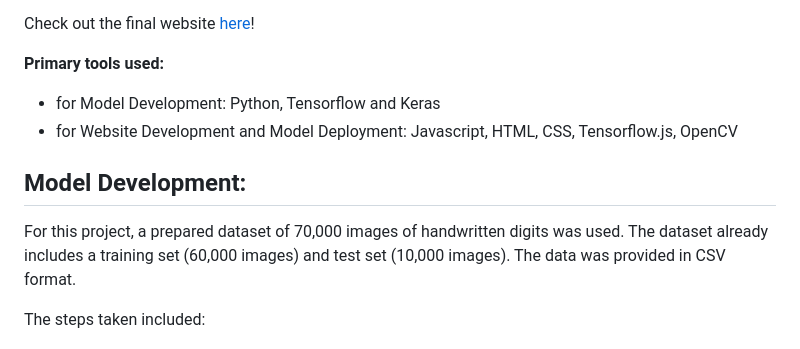
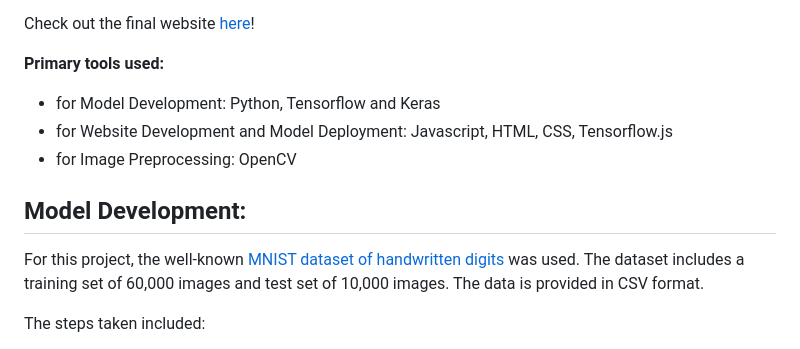
Before and after one commit to athielenhaus/Handwriting-Recognition-with-Tensorflow, a Markdown page: README.md, the part around the change. Rendered like a GitHub page.

```diff
--- a/README.md
+++ b/README.md
@@ -12,10 +12,11 @@ Check out the final website [here](https://athielenhaus.github.io/Handwriting-Re
 
 __Primary tools used:__
 - for Model Development: Python, Tensorflow and Keras
-- for Website Development and Model Deployment: Javascript, HTML, CSS, Tensorflow.js, OpenCV
+- for Website Development and Model Deployment: Javascript, HTML, CSS, Tensorflow.js
+- for Image Preprocessing: OpenCV
 
 ## Model Development:
-For this project, a prepared dataset of 70,000 images of handwritten digits was used. The dataset already includes a training set (60,000 images) and test set (10,000 images). The data was provided in CSV format.
+For this project, the well-known [MNIST dataset of handwritten digits](https://en.wikipedia.org/wiki/MNIST_database) was used. The dataset includes a training set of 60,000 images and test set of 10,000 images. The data is provided in CSV format.
 
 The steps taken included:
 - Scale images and one-hot encode target values
```
